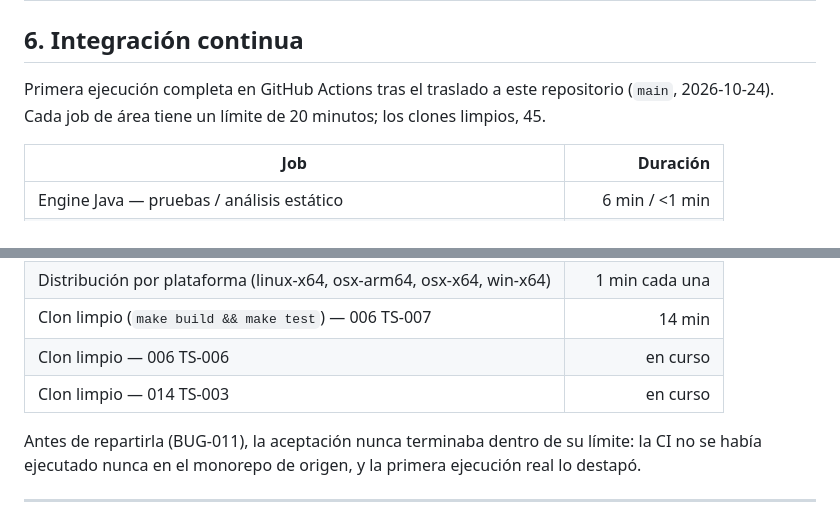
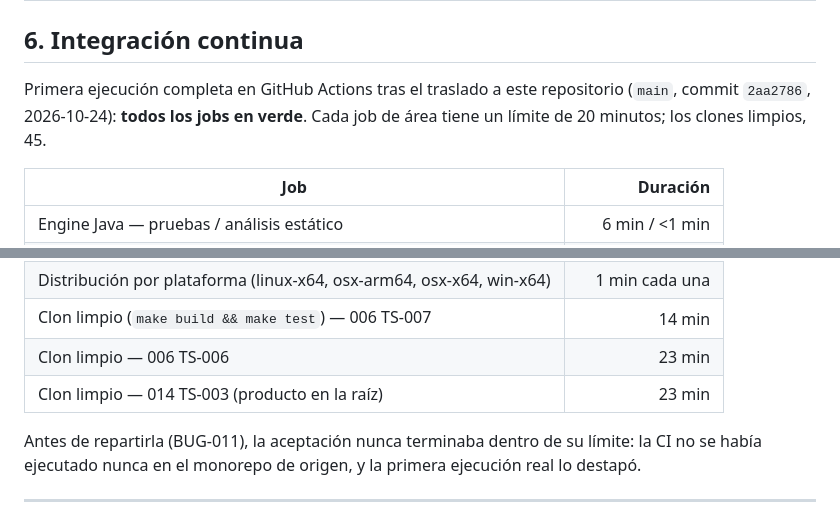
Before and after one commit to raalzate/dev-arch, a Markdown page: docs/EVALUATIONS.md, 2 parts joined by grey strips. GitHub-like rendering.

Commit message:
docs(evaluations): complete the CI table with the clean-clone jobs (all green on main)
Co-Authored-By: Claude Opus 5.5 <noreply@anthropic.com>

```diff
--- a/docs/EVALUATIONS.md
+++ b/docs/EVALUATIONS.md
@@ -121,8 +121,8 @@ Integridad de las pruebas: los escenarios BDD de las features 001–014 están b
 
 ## 6. Integración continua
 
-Primera ejecución completa en GitHub Actions tras el traslado a este repositorio (`main`, 2026-10-24). Cada job de
-área tiene un límite de 20 minutos; los clones limpios, 45.
+Primera ejecución completa en GitHub Actions tras el traslado a este repositorio (`main`, commit `2aa2786`,
+2026-10-24): **todos los jobs en verde**. Cada job de área tiene un límite de 20 minutos; los clones limpios, 45.
 
 | Job | Duración |
 |---|---:|
@@ -135,8 +135,8 @@ Primera ejecución completa en GitHub Actions tras el traslado a este repositori
 | Imagen Docker (build, salud, doctor, análisis de demo) | 3 min |
 | Distribución por plataforma (linux-x64, osx-arm64, osx-x64, win-x64) | 1 min cada una |
 | Clon limpio (`make build && make test`) — 006 TS-007 | 14 min |
-| Clon limpio — 006 TS-006 | en curso |
-| Clon limpio — 014 TS-003 | en curso |
+| Clon limpio — 006 TS-006 | 23 min |
+| Clon limpio — 014 TS-003 (producto en la raíz) | 23 min |
 
 Antes de repartirla (BUG-011), la aceptación nunca terminaba dentro de su límite: la CI no se había ejecutado nunca
 en el monorepo de origen, y la primera ejecución real lo destapó.
```
